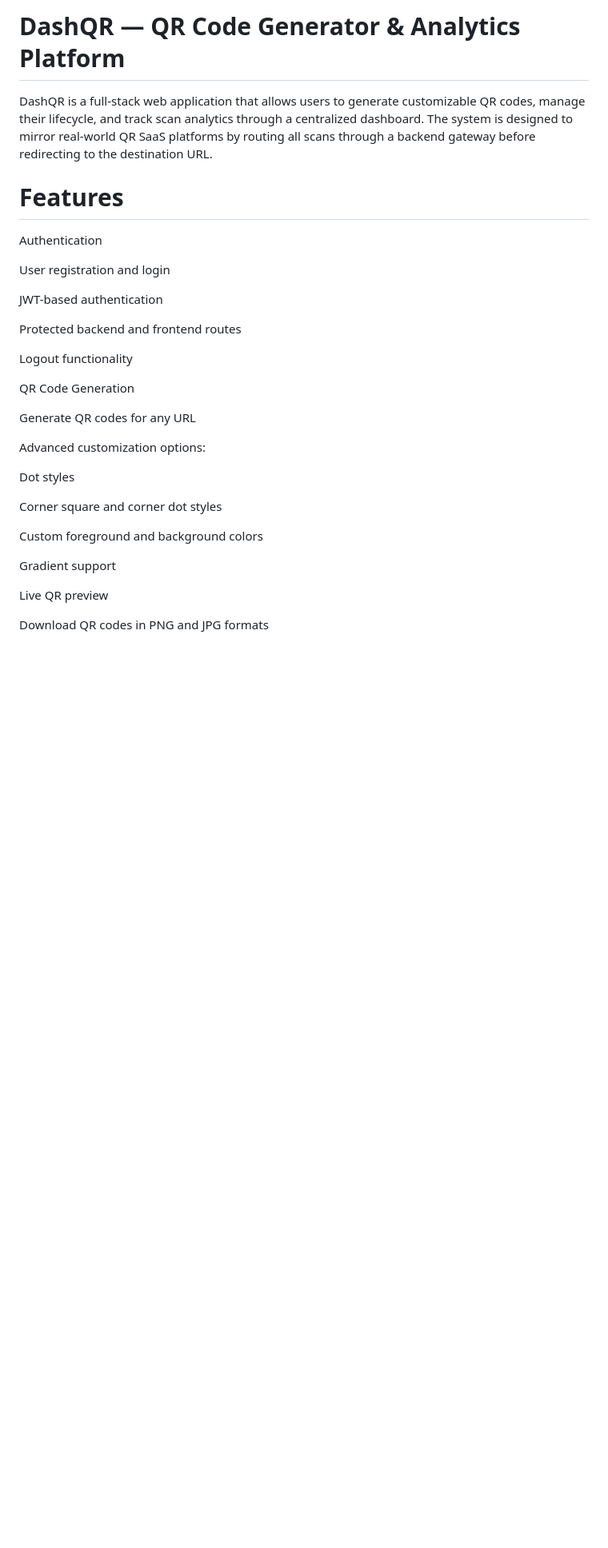
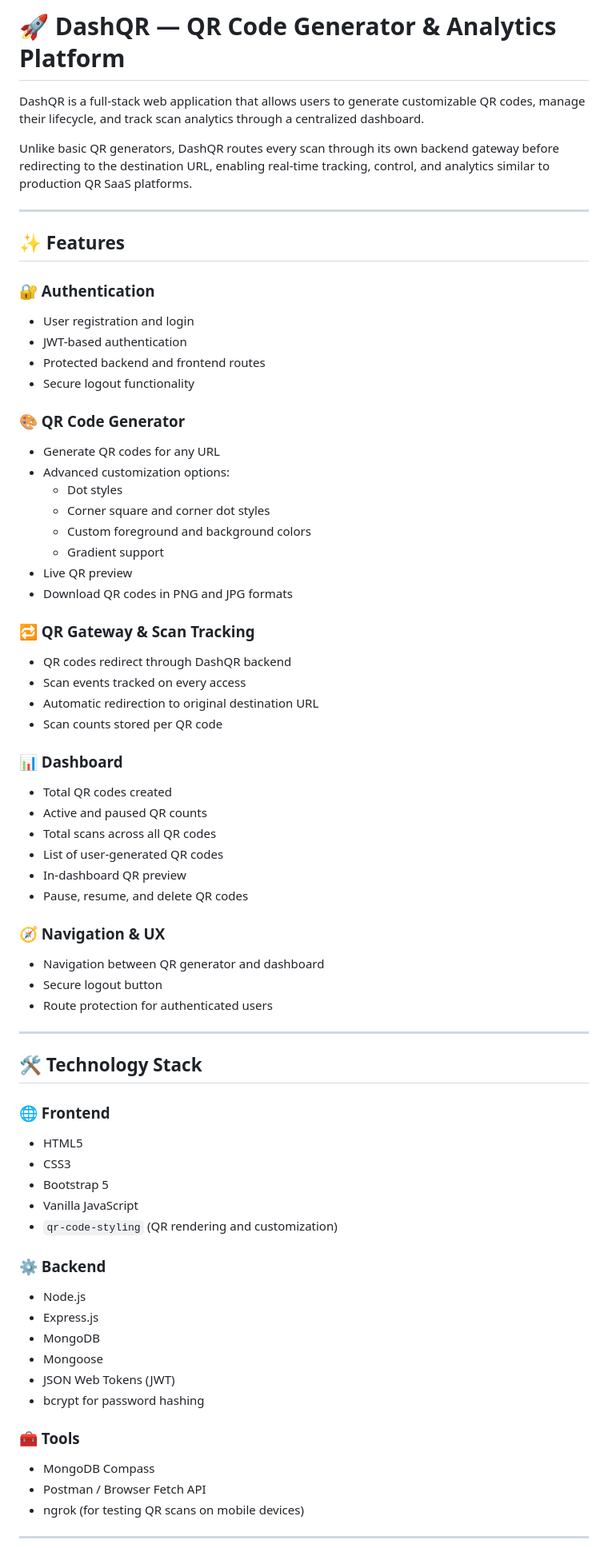
Before and after one commit to kartik0424/DashQR, a Markdown page: README.md, the part around one of its changes. Shown at 80% size. Rendered like a GitHub page; blank space fills up the shorter version.

Commit message:
Revise README for improved clarity and structure
Updated README to enhance clarity and organization, including feature descriptions and project structure.

```diff
--- a/README.md
+++ b/README.md
@@ -1,34 +1,71 @@
-# DashQR — QR Code Generator & Analytics Platform
+# 🚀 DashQR — QR Code Generator & Analytics Platform
 
 DashQR is a full-stack web application that allows users to generate customizable QR codes, manage their lifecycle, and track scan analytics through a centralized dashboard.
-The system is designed to mirror real-world QR SaaS platforms by routing all scans through a backend gateway before redirecting to the destination URL.
 
-# Features
-Authentication
+Unlike basic QR generators, DashQR routes every scan through its own backend gateway before redirecting to the destination URL, enabling real-time tracking, control, and analytics similar to production QR SaaS platforms.
 
-User registration and login
+---
 
-JWT-based authentication
+## ✨ Features
 
-Protected backend and frontend routes
+### 🔐 Authentication
+- User registration and login
+- JWT-based authentication
+- Protected backend and frontend routes
+- Secure logout functionality
 
-Logout functionality
+### 🎨 QR Code Generator
+- Generate QR codes for any URL
+- Advanced customization options:
+  - Dot styles
+  - Corner square and corner dot styles
+  - Custom foreground and background colors
+  - Gradient support
+- Live QR preview
+- Download QR codes in PNG and JPG formats
 
-QR Code Generation
+### 🔁 QR Gateway & Scan Tracking
+- QR codes redirect through DashQR backend
+- Scan events tracked on every access
+- Automatic redirection to original destination URL
+- Scan counts stored per QR code
 
-Generate QR codes for any URL
+### 📊 Dashboard
+- Total QR codes created
+- Active and paused QR counts
+- Total scans across all QR codes
+- List of user-generated QR codes
+- In-dashboard QR preview
+- Pause, resume, and delete QR codes
 
-Advanced customization options:
+### 🧭 Navigation & UX
+- Navigation between QR generator and dashboard
+- Secure logout button
+- Route protection for authenticated users
 
-Dot styles
+---
 
-Corner square and corner dot styles
+## 🛠️ Technology Stack
 
-Custom foreground and background colors
+### 🌐 Frontend
+- HTML5
+- CSS3
+- Bootstrap 5
+- Vanilla JavaScript
+- `qr-code-styling` (QR rendering and customization)
 
-Gradient support
+### ⚙️ Backend
+- Node.js
+- Express.js
+- MongoDB
+- Mongoose
+- JSON Web Tokens (JWT)
+- bcrypt for password hashing
 
-Live QR preview
+### 🧰 Tools
+- MongoDB Compass
+- Postman / Browser Fetch API
+- ngrok (for testing QR scans on mobile devices)
 
-Download QR codes in PNG and JPG formats
+---
 
```
Also changed, not shown: other parts of README.md (+82 -172 lines).
